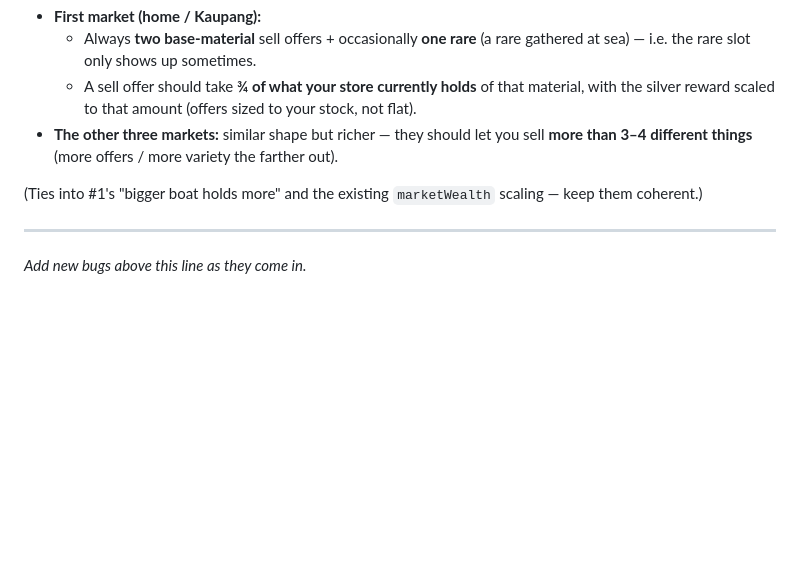
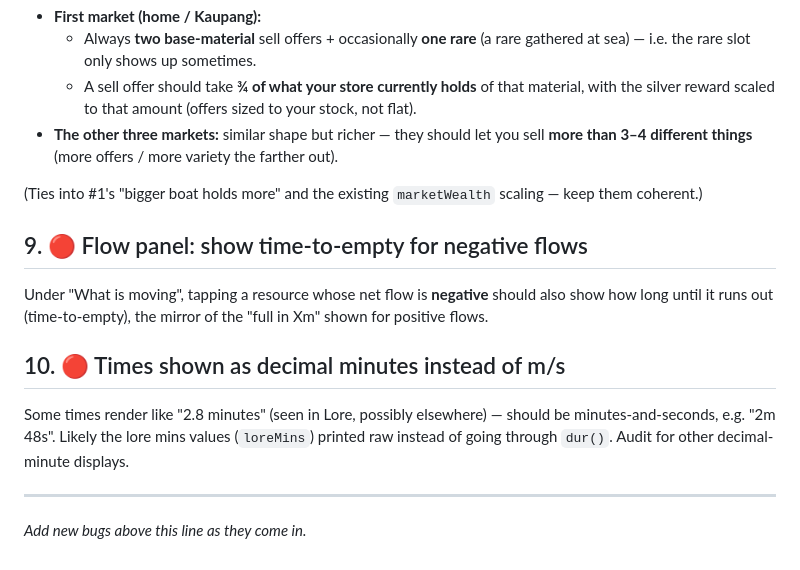
Before and after one commit to rakelj/husfreyjashall, a Markdown page: docs/bugs.md, the part around the change. GitHub-like rendering; blank space fills up the shorter version.

Commit message:
bugs: add #9 (time-to-empty for negative flows) and #10 (decimal minutes should be m/s)

```diff
--- a/docs/bugs.md
+++ b/docs/bugs.md
@@ -93,6 +93,16 @@ that port; different ports open separate markets. Needs a deliberate rule.
 (Ties into #1's "bigger boat holds more" and the existing `marketWealth` scaling —
 keep them coherent.)
 
+## 9. 🔴 Flow panel: show time-to-empty for negative flows
+Under "What is moving", tapping a resource whose net flow is **negative** should
+also show how long until it runs out (time-to-empty), the mirror of the "full in
+Xm" shown for positive flows.
+
+## 10. 🔴 Times shown as decimal minutes instead of m/s
+Some times render like "2.8 minutes" (seen in Lore, possibly elsewhere) — should be
+minutes-and-seconds, e.g. "2m 48s". Likely the lore mins values (`loreMins`) printed
+raw instead of going through `dur()`. Audit for other decimal-minute displays.
+
 ---
 
 *Add new bugs above this line as they come in.*
```
